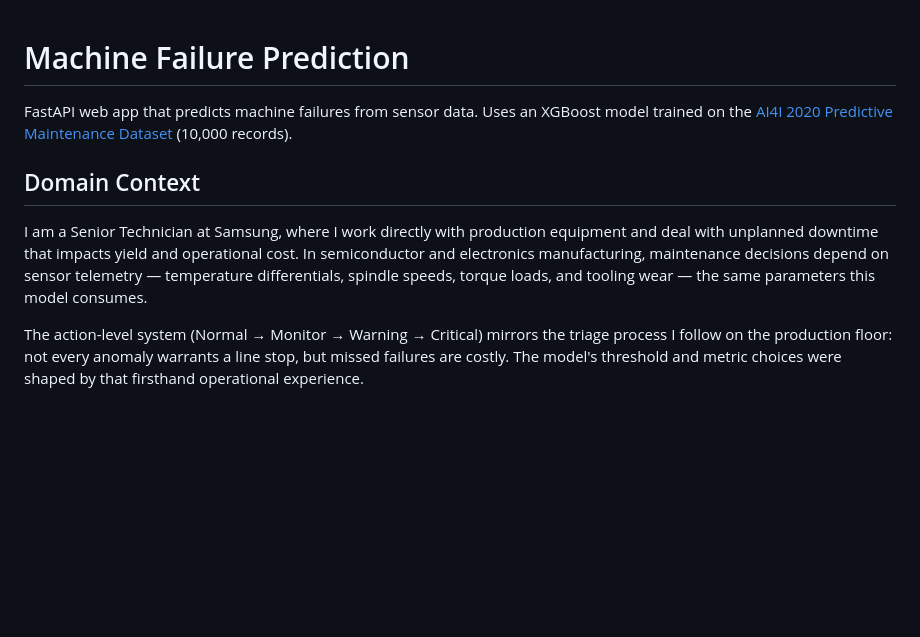
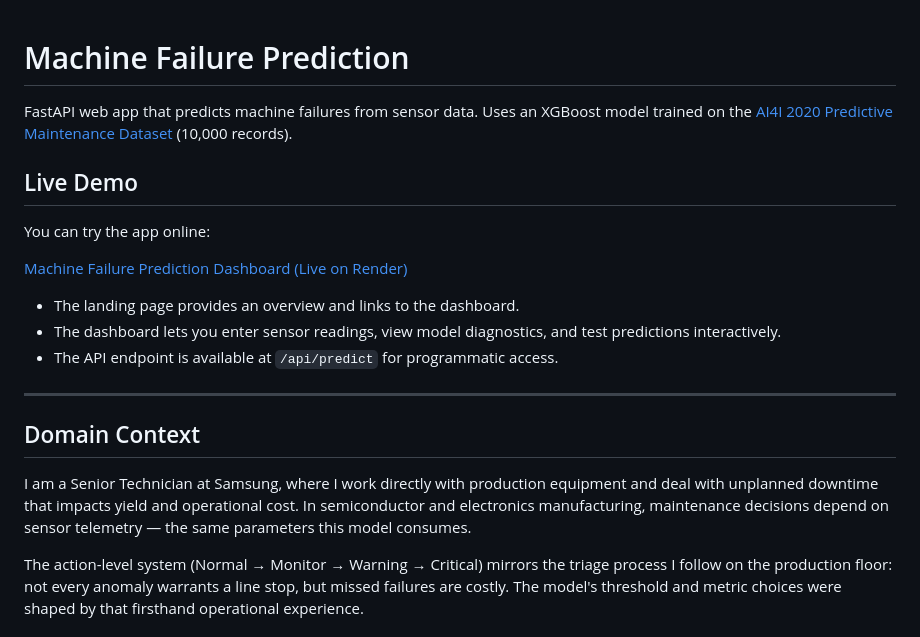
Before and after one commit to gitadminken/Machine-maintenance, a Markdown page: README.md, the part around one of its changes. Drawn GitHub-style; blank space fills up the shorter version.

```diff
--- a/README.md
+++ b/README.md
@@ -2,9 +2,22 @@
 
 FastAPI web app that predicts machine failures from sensor data. Uses an XGBoost model trained on the [AI4I 2020 Predictive Maintenance Dataset](https://archive.ics.uci.edu/dataset/601/ai4i+2020+predictive+maintenance+dataset) (10,000 records).
 
+## Live Demo
+
+You can try the app online:
+
+[Machine Failure Prediction Dashboard (Live on Render)](https://ml-for-machine-maintenance.onrender.com)
+
+- The landing page provides an overview and links to the dashboard.
+- The dashboard lets you enter sensor readings, view model diagnostics, and test predictions interactively.
+- The API endpoint is available at `/api/predict` for programmatic access.
+
+---
+
+
 ## Domain Context
 
-I am a Senior Technician at Samsung, where I work directly with production equipment and deal with unplanned downtime that impacts yield and operational cost. In semiconductor and electronics manufacturing, maintenance decisions depend on sensor telemetry — temperature differentials, spindle speeds, torque loads, and tooling wear — the same parameters this model consumes.
+I am a Senior Technician at Samsung, where I work directly with production equipment and deal with unplanned downtime that impacts yield and operational cost. In semiconductor and electronics manufacturing, maintenance decisions depend on sensor telemetry  — the same parameters this model consumes.
 
 The action-level system (Normal → Monitor → Warning → Critical) mirrors the triage process I follow on the production floor: not every anomaly warrants a line stop, but missed failures are costly. The model's threshold and metric choices were shaped by that firsthand operational experience.
 
```
Also changed, not shown: other parts of README.md (+1 -0 lines).
